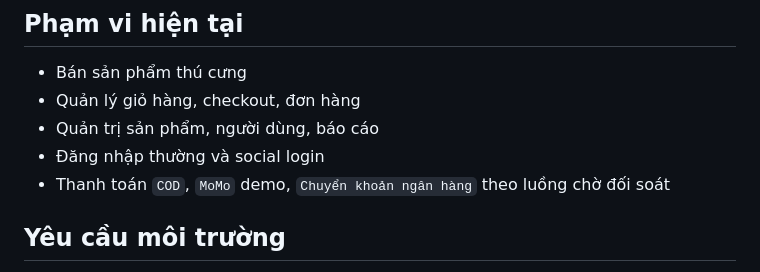
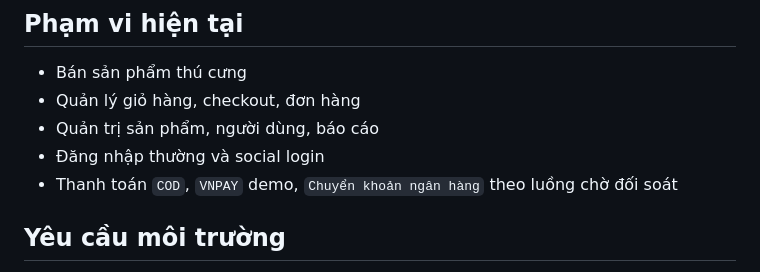
Before and after one commit to H-thanh0603/PetShop, a Markdown page: README.md, the part around the change. Drawn GitHub-style.

```diff
--- a/README.md
+++ b/README.md
@@ -6,7 +6,7 @@ PetShop là đồ án web e-commerce bán sản phẩm cho thú cưng, tập tru
 - Quản lý giỏ hàng, checkout, đơn hàng
 - Quản trị sản phẩm, người dùng, báo cáo
 - Đăng nhập thường và social login
-- Thanh toán `COD`, `MoMo` demo, `Chuyển khoản ngân hàng` theo luồng chờ đối soát
+- Thanh toán `COD`, `VNPAY` demo, `Chuyển khoản ngân hàng` theo luồng chờ đối soát
 
 ## Yêu cầu môi trường
 
```
